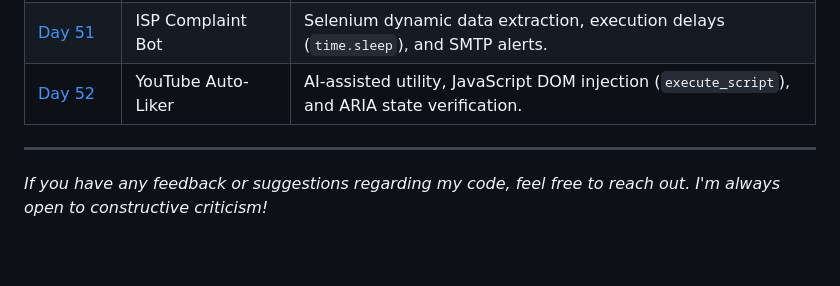
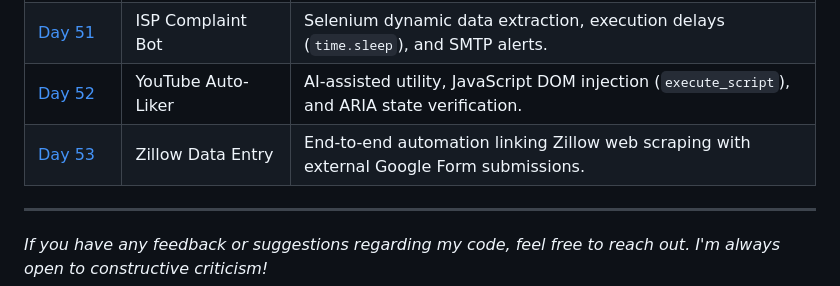
Before and after one commit to BelialThePhrog/100-days-of-code-python, a Markdown page: README.md, the part around the change. GitHub-like rendering; blank space fills up the shorter version.

Commit message:
Fix formatting for Day 52 and add Day 53 entry

```diff
--- a/README.md
+++ b/README.md
@@ -90,7 +90,8 @@ Here I keep track of my daily projects and what I've learned.
 | [Day&nbsp;49](./Day_49_Job_Scraper) | Pracuj.pl Job Automator | Explicit waits via `selenium.webdriver.support.ui`, dynamic URL encoding, and fallback logic for popups. |
 | [Day&nbsp;50](./Day_50_Arxiv_Fetcher) | arXiv Paper Fetcher | XML API parsing with `BeautifulSoup`, custom CLI menus, and `webbrowser` integration. |
 | [Day&nbsp;51](./Day_51_ISP_Complaint_Bot) | ISP Complaint Bot | Selenium dynamic data extraction, execution delays (`time.sleep`), and SMTP alerts. |
-| [Day 52](./Day_52_YT_Auto_Liker) | YouTube Auto-Liker | AI-assisted utility, JavaScript DOM injection (`execute_script`), and ARIA state verification. |
+| [Day&nbsp;52](./Day_52_YT_Auto_Liker) | YouTube Auto-Liker | AI-assisted utility, JavaScript DOM injection (`execute_script`), and ARIA state verification. |
+| [Day&nbsp;53](./Day_53_Zillow_Data_Entry) | Zillow Data Entry | End-to-end automation linking Zillow web scraping with external Google Form submissions. |
 
 ---
 *If you have any feedback or suggestions regarding my code, feel free to reach out. I'm always open to constructive criticism!*
```
